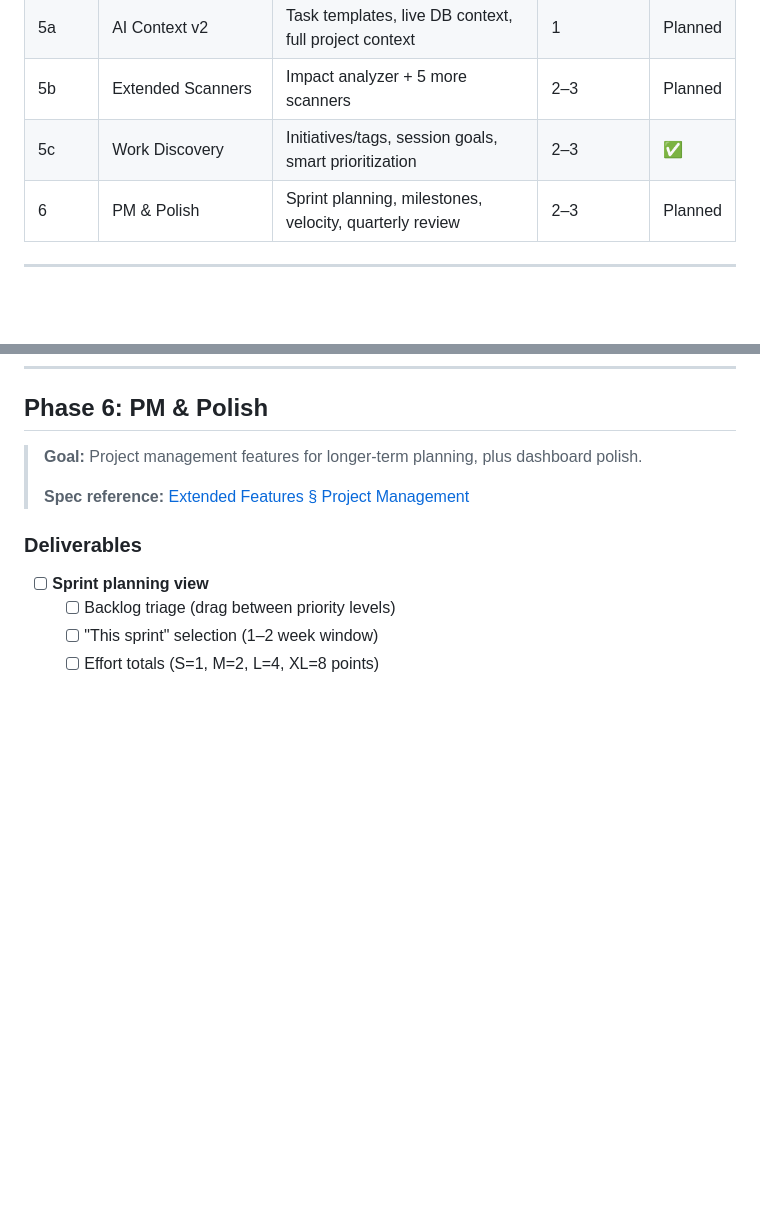
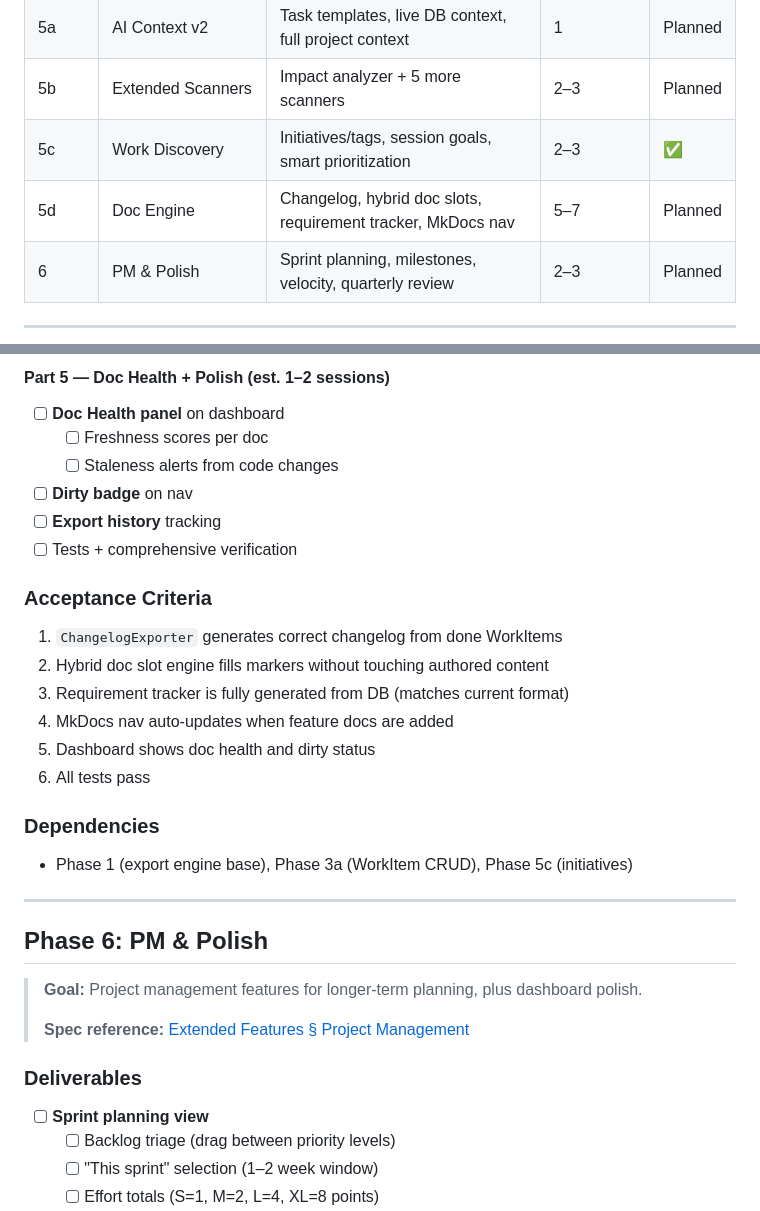
Before and after one commit to admiralorbiter/polaris-dev-tool, a Markdown page: docs/roadmap.md, 2 parts joined by grey strips. Drawn GitHub-style; blank space fills up the shorter version.

Commit message:
roadmap for doc engine

```diff
--- a/docs/roadmap.md
+++ b/docs/roadmap.md
@@ -24,6 +24,7 @@
 | 5a | AI Context v2 | Task templates, live DB context, full project context | 1 | Planned |
 | 5b | Extended Scanners | Impact analyzer + 5 more scanners | 2–3 | Planned |
 | 5c | Work Discovery | Initiatives/tags, session goals, smart prioritization | 2–3 | ✅ |
+| 5d | Doc Engine | Changelog, hybrid doc slots, requirement tracker, MkDocs nav | 5–7 | Planned |
 | 6 | PM & Polish | Sprint planning, milestones, velocity, quarterly review | 2–3 | Planned |
 
 ---
@@ -559,3 +623,27 @@
+#### Part 5 — Doc Health + Polish (est. 1–2 sessions)
+
+- [ ] **Doc Health panel** on dashboard
+  - [ ] Freshness scores per doc
+  - [ ] Staleness alerts from code changes
+- [ ] **Dirty badge** on nav
+- [ ] **Export history** tracking
+- [ ] Tests + comprehensive verification
+
+### Acceptance Criteria
+
+1. `ChangelogExporter` generates correct changelog from done WorkItems
+2. Hybrid doc slot engine fills markers without touching authored content
+3. Requirement tracker is fully generated from DB (matches current format)
+4. MkDocs nav auto-updates when feature docs are added
+5. Dashboard shows doc health and dirty status
+6. All tests pass
+
+### Dependencies
+
+- Phase 1 (export engine base), Phase 3a (WorkItem CRUD), Phase 5c (initiatives)
+
+---
+
 ## Phase 6: PM & Polish
 
 > **Goal:** Project management features for longer-term planning, plus dashboard polish.
```
Also changed, not shown: other parts of docs/roadmap.md (+63 -0 lines), docs/extended_features.md (+58 -0 lines).
